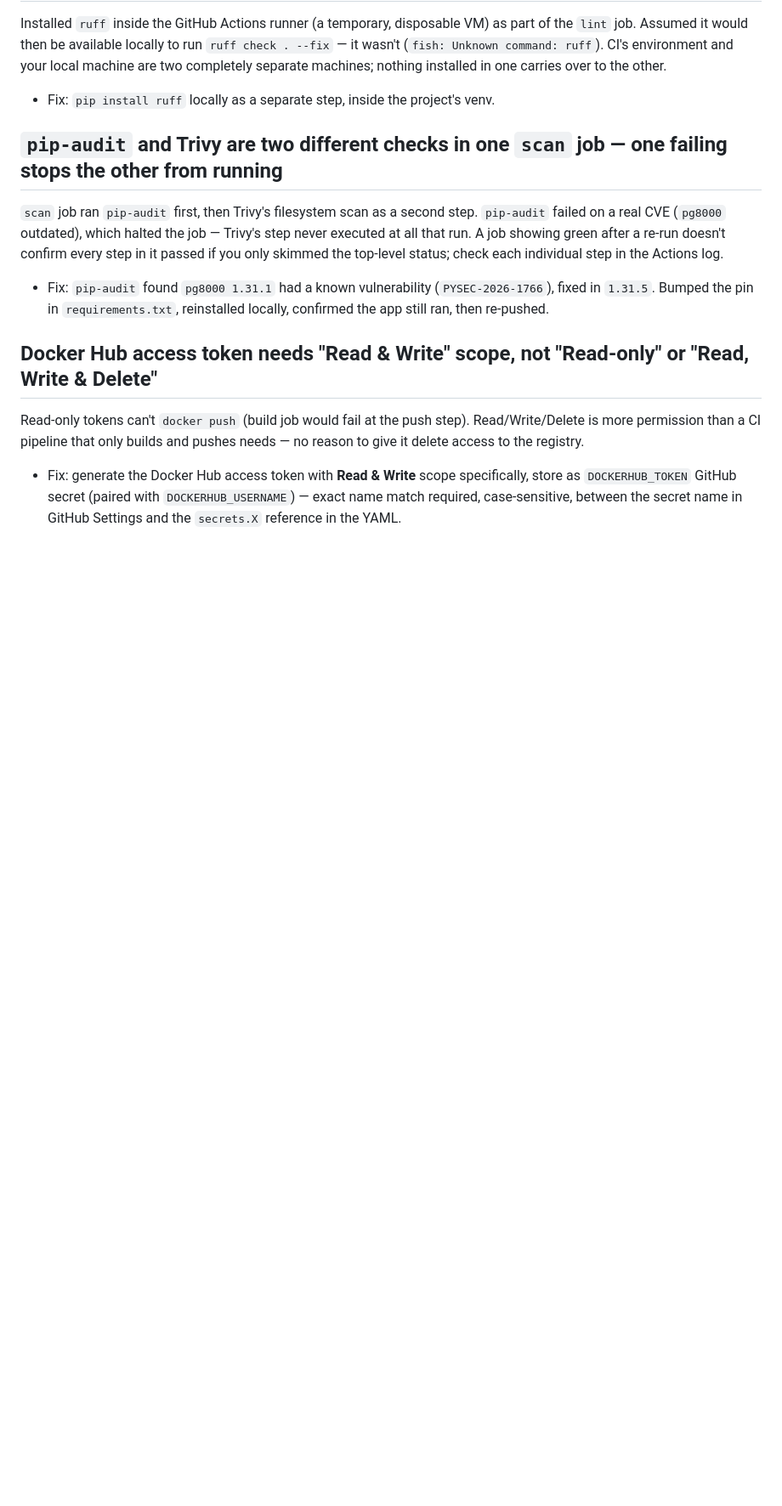
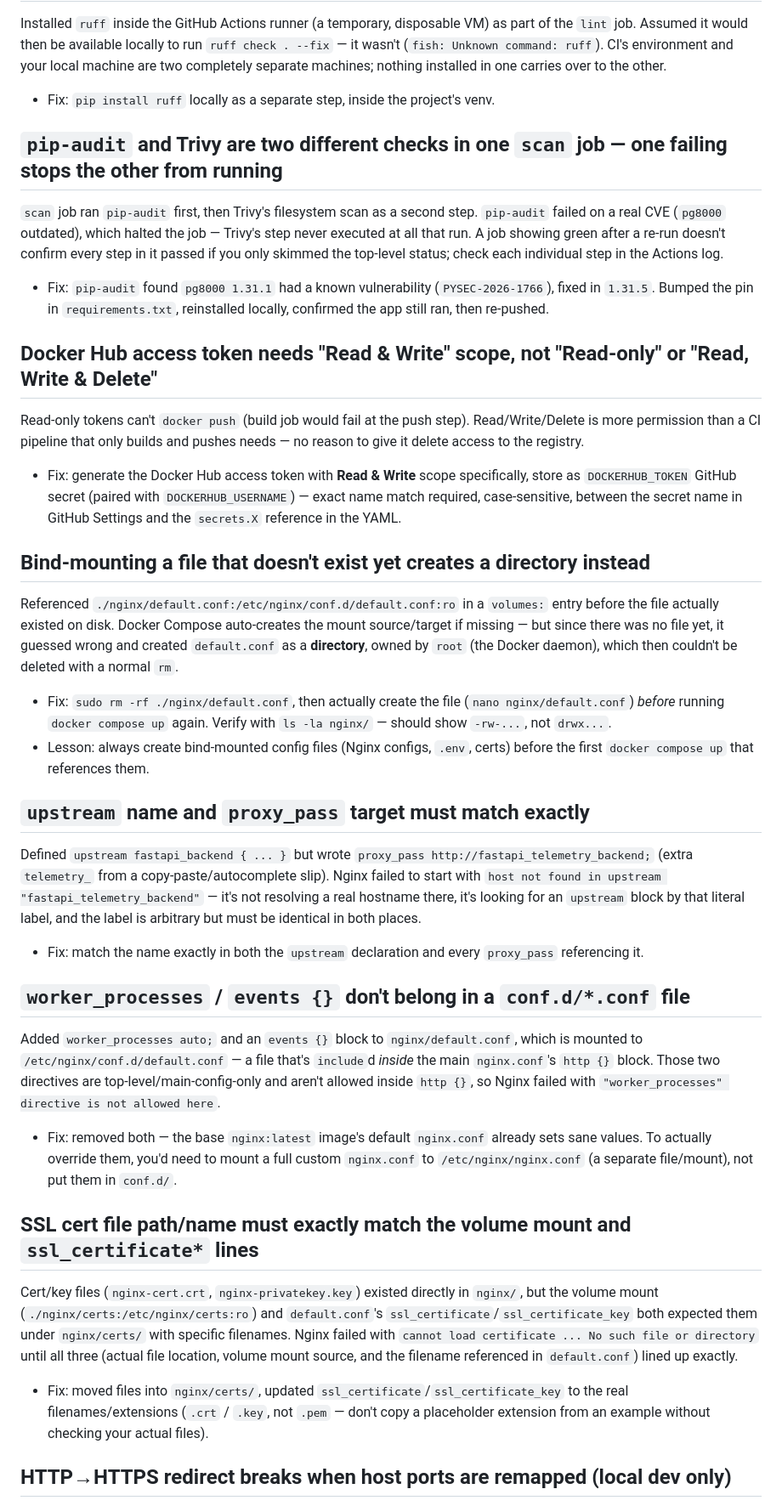
Before and after one commit to Azayan03/fastapi-telemetry, a Markdown page: gotchas.md, the part around one of its changes. Shown at 85% size. GitHub-like rendering; blank space fills up the shorter version.

Commit message:
gotchas.md Updated for Nginx

```diff
--- a/gotchas.md
+++ b/gotchas.md
@@ -130,3 +130,31 @@ Installed `ruff` inside the GitHub Actions runner (a temporary, disposable VM) a
 Read-only tokens can't `docker push` (build job would fail at the push step). Read/Write/Delete is more permission than a CI pipeline that only builds and pushes needs — no reason to give it delete access to the registry.
 
 - Fix: generate the Docker Hub access token with **Read & Write** scope specifically, store as `DOCKERHUB_TOKEN` GitHub secret (paired with `DOCKERHUB_USERNAME`) — exact name match required, case-sensitive, between the secret name in GitHub Settings and the `secrets.X` reference in the YAML.
+
+## Bind-mounting a file that doesn't exist yet creates a directory instead
+
+Referenced `./nginx/default.conf:/etc/nginx/conf.d/default.conf:ro` in a `volumes:` entry before the file actually existed on disk. Docker Compose auto-creates the mount source/target if missing — but since there was no file yet, it guessed wrong and created `default.conf` as a **directory**, owned by `root` (the Docker daemon), which then couldn't be deleted with a normal `rm`.
+
+- Fix: `sudo rm -rf ./nginx/default.conf`, then actually create the file (`nano nginx/default.conf`) *before* running `docker compose up` again. Verify with `ls -la nginx/` — should show `-rw-...`, not `drwx...`.
+- Lesson: always create bind-mounted config files (Nginx configs, `.env`, certs) before the first `docker compose up` that references them.
+
+## `upstream` name and `proxy_pass` target must match exactly
+
+Defined `upstream fastapi_backend { ... }` but wrote `proxy_pass http://fastapi_telemetry_backend;` (extra `telemetry_` from a copy-paste/autocomplete slip). Nginx failed to start with `host not found in upstream "fastapi_telemetry_backend"` — it's not resolving a real hostname there, it's looking for an `upstream` block by that literal label, and the label is arbitrary but must be identical in both places.
+
+- Fix: match the name exactly in both the `upstream` declaration and every `proxy_pass` referencing it.
+
+## `worker_processes` / `events {}` don't belong in a `conf.d/*.conf` file
+
+Added `worker_processes auto;` and an `events {}` block to `nginx/default.conf`, which is mounted to `/etc/nginx/conf.d/default.conf` — a file that's `include`d *inside* the main `nginx.conf`'s `http {}` block. Those two directives are top-level/main-config-only and aren't allowed inside `http {}`, so Nginx failed with `"worker_processes" directive is not allowed here`.
+
+- Fix: removed both — the base `nginx:latest` image's default `nginx.conf` already sets sane values. To actually override them, you'd need to mount a full custom `nginx.conf` to `/etc/nginx/nginx.conf` (a separate file/mount), not put them in `conf.d/`.
+
+## SSL cert file path/name must exactly match the volume mount and `ssl_certificate*` lines
+
+Cert/key files (`nginx-cert.crt`, `nginx-privatekey.key`) existed directly in `nginx/`, but the volume mount (`./nginx/certs:/etc/nginx/certs:ro`) and `default.conf`'s `ssl_certificate`/`ssl_certificate_key` both expected them under `nginx/certs/` with specific filenames. Nginx failed with `cannot load certificate ... No such file or directory` until all three (actual file location, volume mount source, and the filename referenced in `default.conf`) lined up exactly.
+
+- Fix: moved files into `nginx/certs/`, updated `ssl_certificate`/`ssl_certificate_key` to the real filenames/extensions (`.crt` / `.key`, not `.pem` — don't copy a placeholder extension from an example without checking your actual files).
+
+## HTTP→HTTPS redirect breaks when host ports are remapped (local dev only)
+
```
Also changed, not shown: other parts of gotchas.md (+15 -0 lines).
